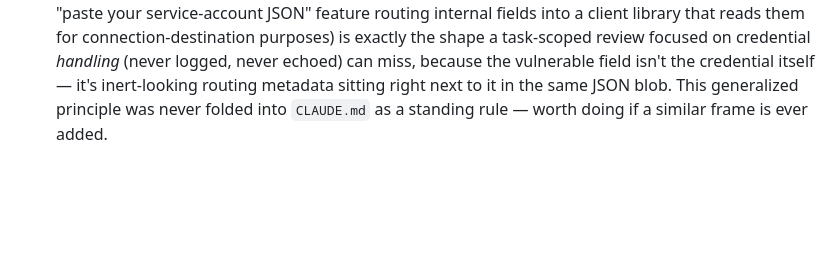
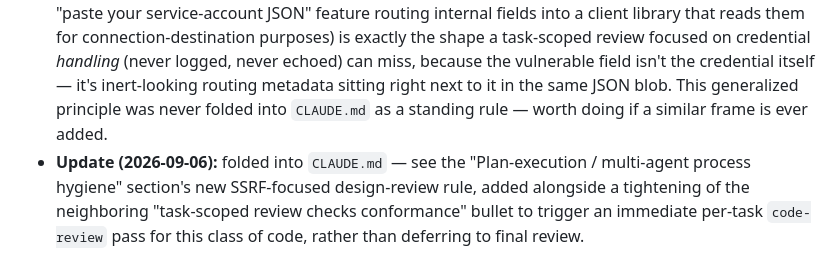
Before and after one commit to SomeoneSomewhereelse/onboarding-wizard, a Markdown page: ISSUES.md, the part around the change. Drawn GitHub-style; blank space fills up the shorter version.

```diff
--- a/ISSUES.md
+++ b/ISSUES.md
@@ -37,6 +37,7 @@ open/unresolved.
 - **What happened:** The security review found a HIGH-severity SSRF in `llm_client.py::list_vertex_models` (sub-project 4): a visitor-supplied GCP service-account JSON's `token_uri`/`universe_domain` fields were passed unvalidated into `google.oauth2.service_account.Credentials.from_service_account_info()`, letting an unauthenticated visitor redirect this server's own outbound token-refresh request to an arbitrary host. Fixed by pinning both fields to Google's real values before credentials are ever constructed — see `CLAUDE.md`'s sub-project 4 section and the accompanying tests/regression coverage for the guard itself. The code review separately found and fixed 9 more correctness bugs across the GitHub App, Supabase, and UptimeRobot frames (stale-completion flags, missing generation tokens on poll loops, unpaginated dedupe scans, missing error states) — each fix has its own regression test; full blow-by-blow dropped here per this file's pruning convention (`git log -p -- ISSUES.md` has it).
 - **Cost:** None net-negative — caught by a review the user asked for proactively, not by an exploit. But the near-miss is real: a real, shippable bug survived every task-scoped review for one sub-project and was only caught by a later, broader pass — the first such instance to be an actual security vulnerability rather than a correctness bug.
 - **Suggested CLAUDE.md change:** Worth generalizing explicitly: **a credential-accepting endpoint that constructs an auth/HTTP client object from a visitor-supplied structured value (JSON, a config blob) needs a specific SSRF-focused check during its own design/review — does any field in that structure influence which host a server-side request is made to? — not just the "returns a verdict, never the credential" review this project already does well.** That specific class of gap (a "paste your service-account JSON" feature routing internal fields into a client library that reads them for connection-destination purposes) is exactly the shape a task-scoped review focused on credential *handling* (never logged, never echoed) can miss, because the vulnerable field isn't the credential itself — it's inert-looking routing metadata sitting right next to it in the same JSON blob. This generalized principle was never folded into `CLAUDE.md` as a standing rule — worth doing if a similar frame is ever added.
+- **Update (2026-09-06):** folded into `CLAUDE.md` — see the "Plan-execution / multi-agent process hygiene" section's new SSRF-focused design-review rule, added alongside a tightening of the neighboring "task-scoped review checks conformance" bullet to trigger an immediate per-task `code-review` pass for this class of code, rather than deferring to final review.
 
 ## GitHub's push protection flagged a Stripe-shaped string in git history before the first push — a known, intentional fake fixture value, not a real credential, but still worth a content-level scan going forward
 
```
Also changed, not shown: CLAUDE.md (+22 -5 lines).
